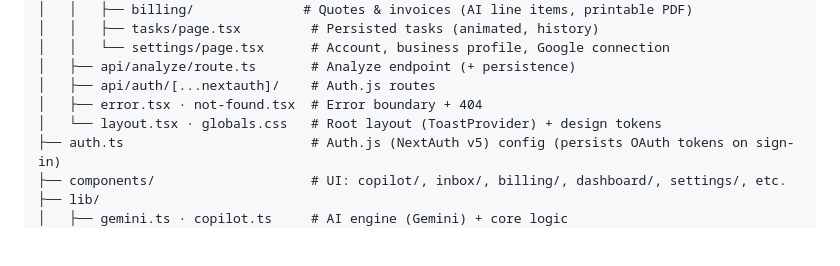
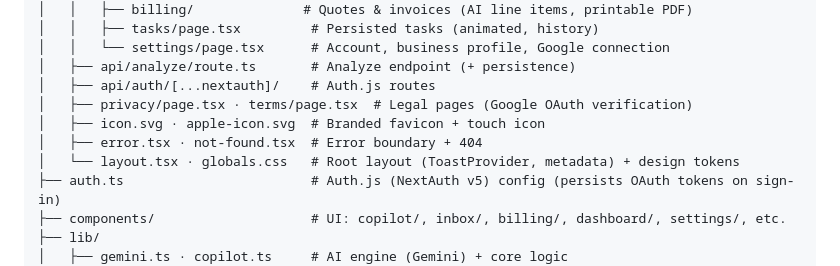
Before and after one commit to teodortomilobednarz-ai/Assistant-teodor, a Markdown page: CLAUDE.md, the part around the change. Rendered like a GitHub page; blank space fills up the shorter version.

Commit message:
Docs: reflect legal pages and brand icons in CLAUDE.md map

```diff
--- a/CLAUDE.md
+++ b/CLAUDE.md
@@ -61,8 +61,10 @@ See [`ROLE.md`](ROLE.md) for the full role definition.
 │   │   └── settings/page.tsx      # Account, business profile, Google connection
 │   ├── api/analyze/route.ts       # Analyze endpoint (+ persistence)
 │   ├── api/auth/[...nextauth]/    # Auth.js routes
+│   ├── privacy/page.tsx · terms/page.tsx  # Legal pages (Google OAuth verification)
+│   ├── icon.svg · apple-icon.svg  # Branded favicon + touch icon
 │   ├── error.tsx · not-found.tsx  # Error boundary + 404
-│   └── layout.tsx · globals.css   # Root layout (ToastProvider) + design tokens
+│   └── layout.tsx · globals.css   # Root layout (ToastProvider, metadata) + design tokens
 ├── auth.ts                        # Auth.js (NextAuth v5) config (persists OAuth tokens on sign-in)
 ├── components/                    # UI: copilot/, inbox/, billing/, dashboard/, settings/, etc.
 ├── lib/
```
